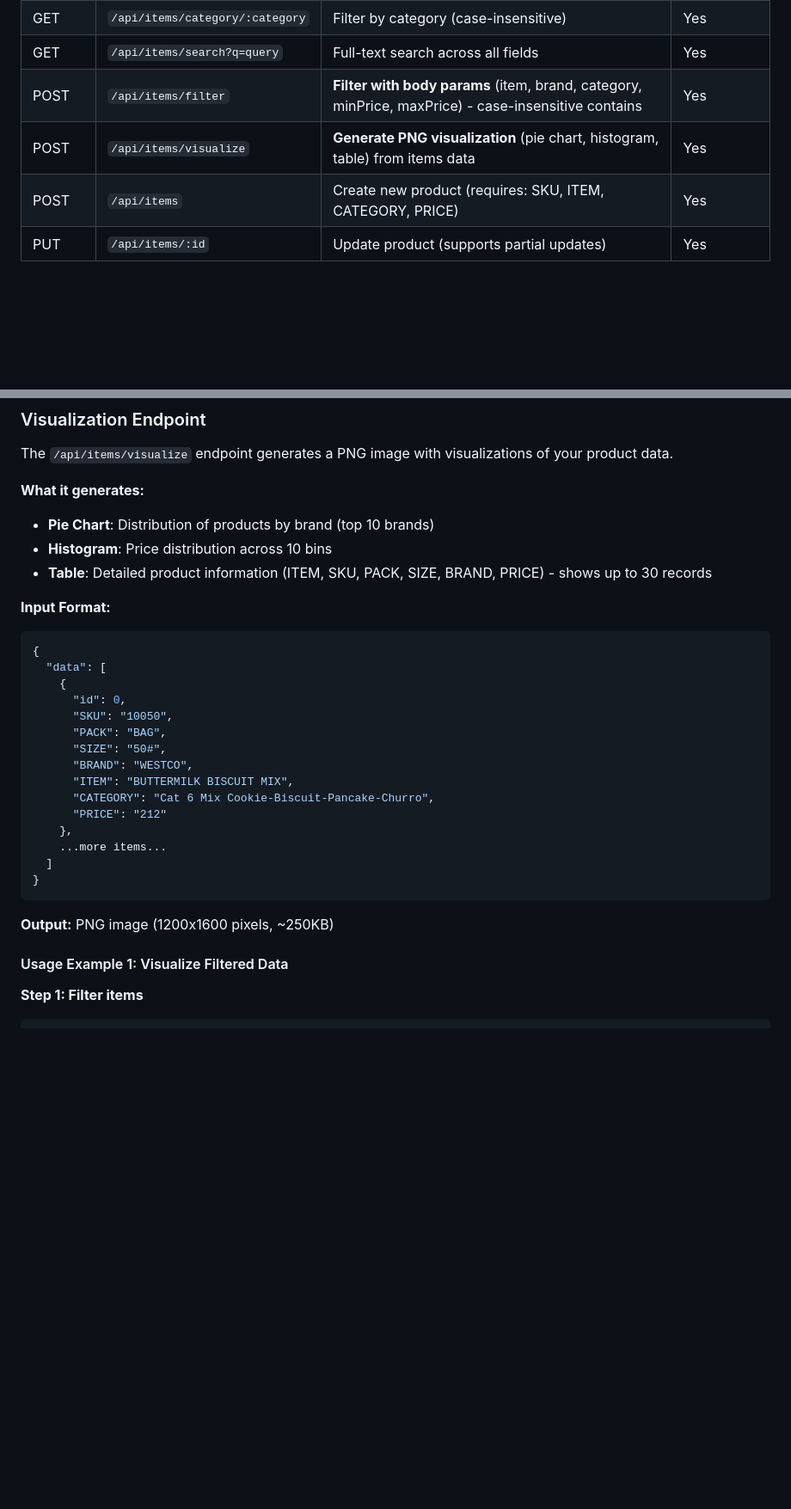
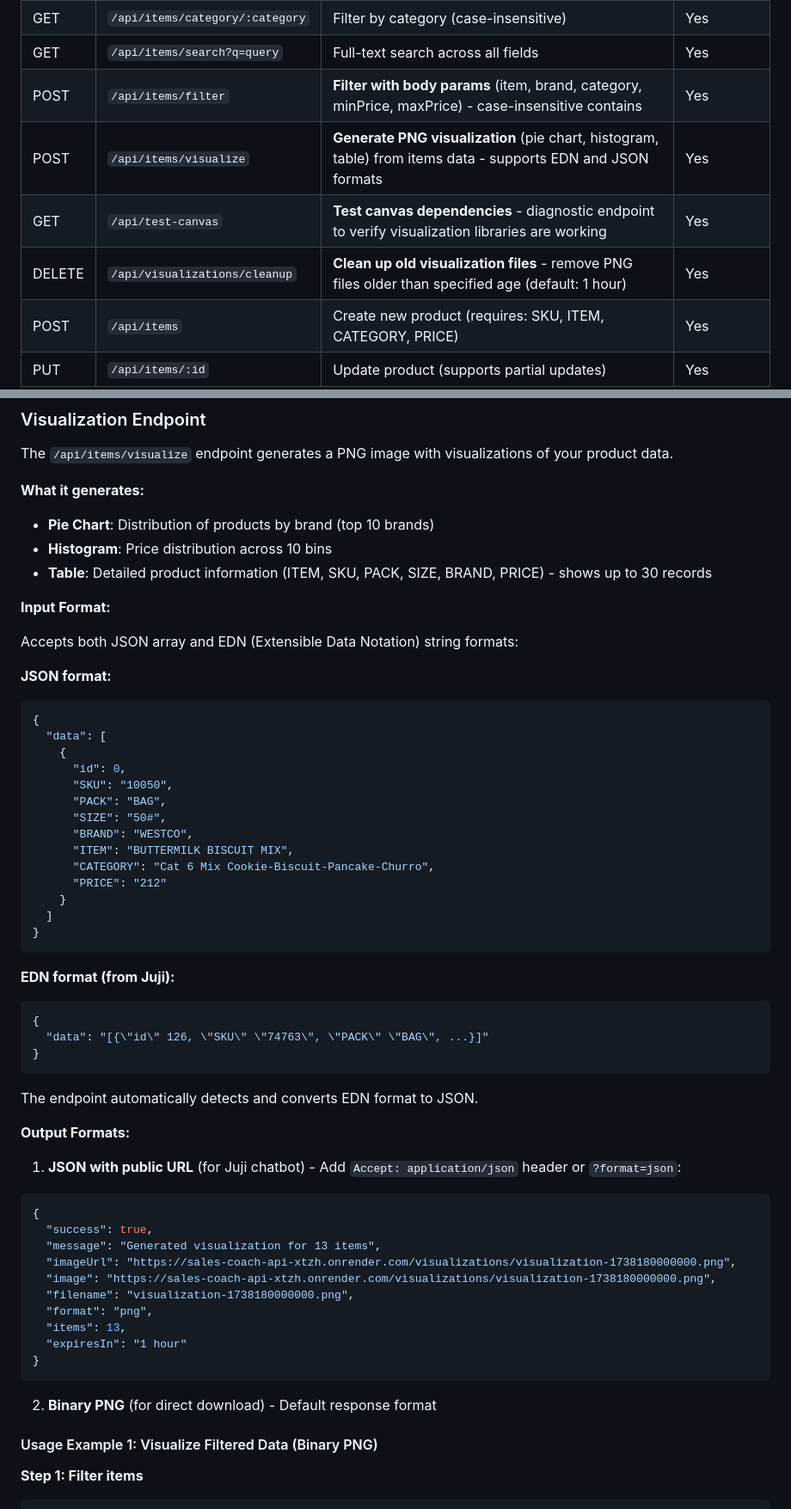
Before and after one commit to huan-wang-accenture/sales-coach-api, a Markdown page: CLAUDE.md, 2 parts joined by grey strips. Shown at 86% size. Rendered like a GitHub page; blank space fills up the shorter version.

Commit message:
Update CLAUDE.md with visualization endpoint enhancements and Juji integration

````diff
--- a/CLAUDE.md
+++ b/CLAUDE.md
@@ -97,7 +97,9 @@ The entire application lives in a single `server.js` file. There are no separate
 | GET | `/api/items/category/:category` | Filter by category (case-insensitive) | Yes |
 | GET | `/api/items/search?q=query` | Full-text search across all fields | Yes |
 | POST | `/api/items/filter` | **Filter with body params** (item, brand, category, minPrice, maxPrice) - case-insensitive contains | Yes |
-| POST | `/api/items/visualize` | **Generate PNG visualization** (pie chart, histogram, table) from items data | Yes |
+| POST | `/api/items/visualize` | **Generate PNG visualization** (pie chart, histogram, table) from items data - supports EDN and JSON formats | Yes |
+| GET | `/api/test-canvas` | **Test canvas dependencies** - diagnostic endpoint to verify visualization libraries are working | Yes |
+| DELETE | `/api/visualizations/cleanup` | **Clean up old visualization files** - remove PNG files older than specified age (default: 1 hour) | Yes |
 | POST | `/api/items` | Create new product (requires: SKU, ITEM, CATEGORY, PRICE) | Yes |
 | PUT | `/api/items/:id` | Update product (supports partial updates) | Yes |
 | DELETE | `/api/items/:id` | Delete product | Yes |
@@ -371,6 +373,10 @@ The `/api/items/visualize` endpoint generates a PNG image with visualizations of
 - **Table**: Detailed product information (ITEM, SKU, PACK, SIZE, BRAND, PRICE) - shows up to 30 records
 
 **Input Format:**
+
+Accepts both JSON array and EDN (Extensible Data Notation) string formats:
+
+**JSON format:**
 ```json
 {
   "data": [
@@ -383,15 +389,39 @@ The `/api/items/visualize` endpoint generates a PNG image with visualizations of
       "ITEM": "BUTTERMILK BISCUIT MIX",
       "CATEGORY": "Cat 6 Mix Cookie-Biscuit-Pancake-Churro",
       "PRICE": "212"
-    },
-    ...more items...
+    }
   ]
 }
 ```
 
-**Output:** PNG image (1200x1600 pixels, ~250KB)
+**EDN format (from Juji):**
+```json
+{
+  "data": "[{\"id\" 126, \"SKU\" \"74763\", \"PACK\" \"BAG\", ...}]"
+}
+```
 
-#### Usage Example 1: Visualize Filtered Data
+The endpoint automatically detects and converts EDN format to JSON.
+
+**Output Formats:**
+
+1. **JSON with public URL** (for Juji chatbot) - Add `Accept: application/json` header or `?format=json`:
+```json
+{
+  "success": true,
+  "message": "Generated visualization for 13 items",
+  "imageUrl": "https://sales-coach-api-xtzh.onrender.com/visualizations/visualization-1738180000000.png",
+  "image": "https://sales-coach-api-xtzh.onrender.com/visualizations/visualization-1738180000000.png",
+  "filename": "visualization-1738180000000.png",
+  "format": "png",
+  "items": 13,
+  "expiresIn": "1 hour"
+}
+```
+
+2. **Binary PNG** (for direct download) - Default response format
+
+#### Usage Example 1: Visualize Filtered Data (Binary PNG)
 
 **Step 1: Filter items**
 ```bash
````
Also changed, not shown: other parts of CLAUDE.md (+79 -2 lines).
